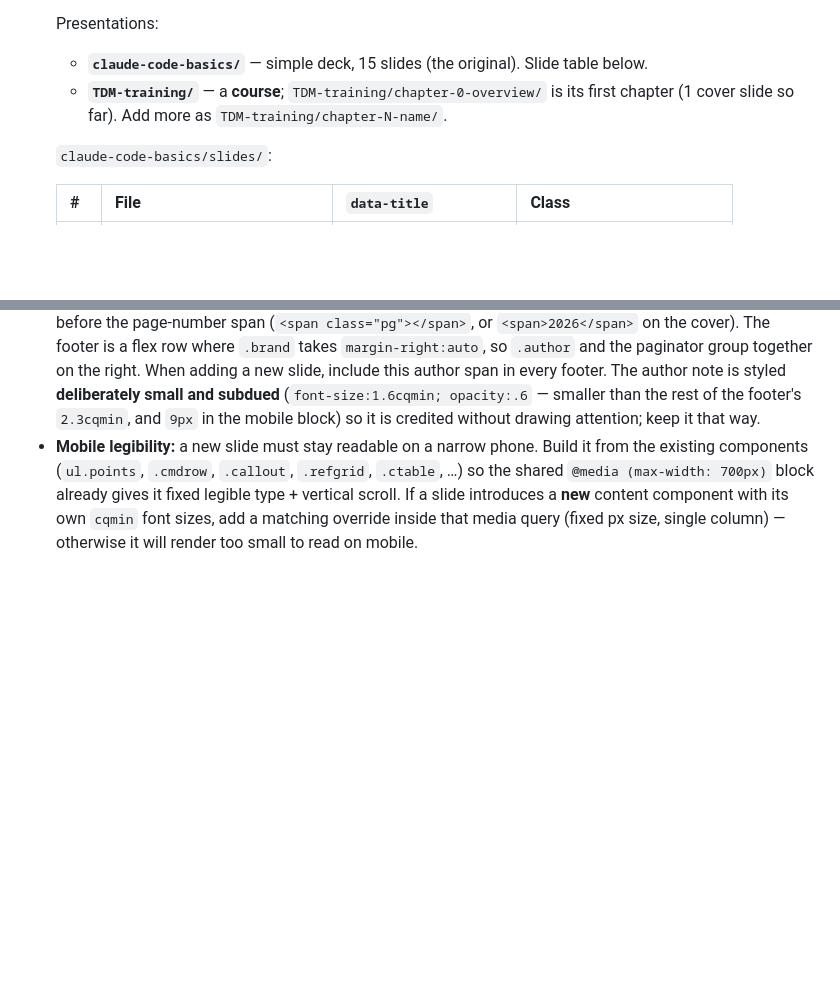
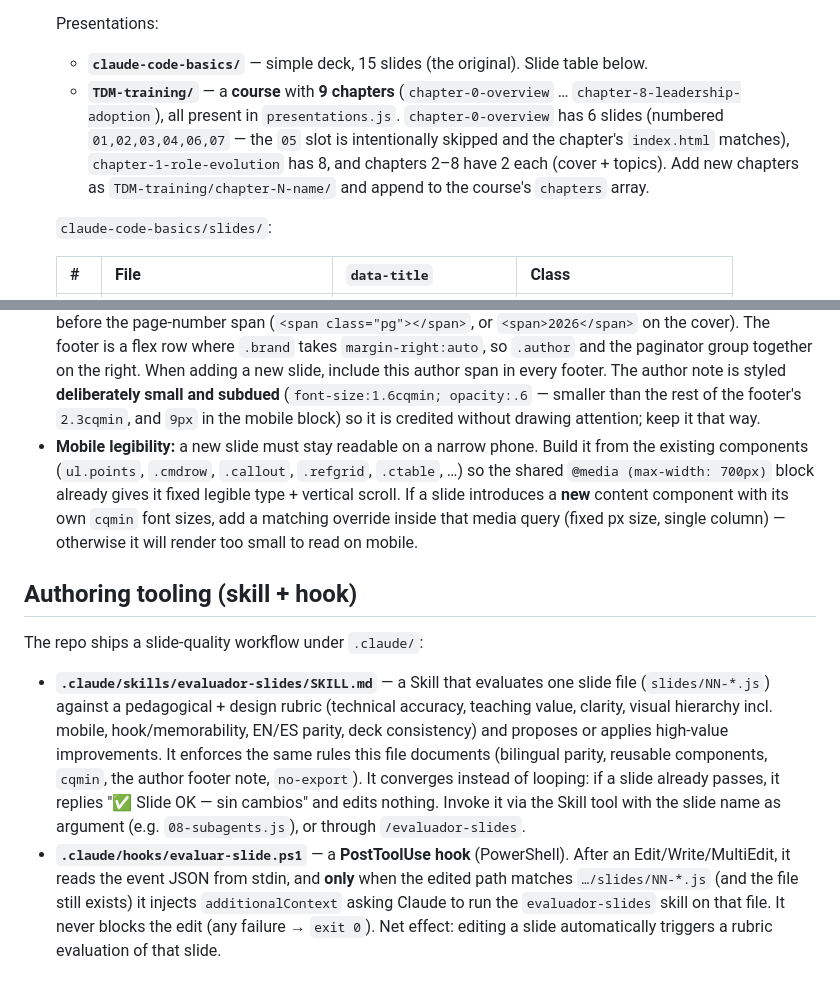
Before and after one commit to hgmancholam/ClaudecodeCourse, a Markdown page: CLAUDE.md, 2 parts joined by grey strips. GitHub-like rendering; blank space fills up the shorter version.

Commit message:
Document authoring tooling and update TDM-training chapter descriptions in CLAUDE.md

```diff
--- a/CLAUDE.md
+++ b/CLAUDE.md
@@ -35,7 +35,7 @@ A presentation folder is **either** a deck **or** a course index:
 
   Presentations:
   - **`claude-code-basics/`** — simple deck, 15 slides (the original). Slide table below.
-  - **`TDM-training/`** — a **course**; `TDM-training/chapter-0-overview/` is its first chapter (1 cover slide so far). Add more as `TDM-training/chapter-N-name/`.
+  - **`TDM-training/`** — a **course** with **9 chapters** (`chapter-0-overview` … `chapter-8-leadership-adoption`), all present in `presentations.js`. `chapter-0-overview` has 6 slides (numbered `01,02,03,04,06,07` — the `05` slot is intentionally skipped and the chapter's `index.html` matches), `chapter-1-role-evolution` has 8, and chapters 2–8 have 2 each (cover + topics). Add new chapters as `TDM-training/chapter-N-name/` and append to the course's `chapters` array.
 
   `claude-code-basics/slides/`:
 
@@ -143,3 +143,10 @@ Each slide exports to a 1080×1080 PNG at `scale:2` (2160px, sharp). `exportSlid
 - Technical terms, command names, and Claude reserved words (e.g. `CLAUDE.md`, `/init`, `PreToolUse`) are kept identical in both languages.
 - **Footer author note:** every `<footer>` (in both languages) must carry an author note `<span class="author">Giovanny Manchola</span>` placed immediately to the **left of the paginator** — i.e. right before the page-number span (`<span class="pg"></span>`, or `<span>2026</span>` on the cover). The footer is a flex row where `.brand` takes `margin-right:auto`, so `.author` and the paginator group together on the right. When adding a new slide, include this author span in every footer. The author note is styled **deliberately small and subdued** (`font-size:1.6cqmin; opacity:.6` — smaller than the rest of the footer's `2.3cqmin`, and `9px` in the mobile block) so it is credited without drawing attention; keep it that way.
 - **Mobile legibility:** a new slide must stay readable on a narrow phone. Build it from the existing components (`ul.points`, `.cmdrow`, `.callout`, `.refgrid`, `.ctable`, …) so the shared `@media (max-width: 700px)` block already gives it fixed legible type + vertical scroll. If a slide introduces a **new** content component with its own `cqmin` font sizes, add a matching override inside that media query (fixed px size, single column) — otherwise it will render too small to read on mobile.
+
+## Authoring tooling (skill + hook)
+
+The repo ships a slide-quality workflow under `.claude/`:
+
+- **`.claude/skills/evaluador-slides/SKILL.md`** — a Skill that evaluates one slide file (`slides/NN-*.js`) against a pedagogical + design rubric (technical accuracy, teaching value, clarity, visual hierarchy incl. mobile, hook/memorability, EN/ES parity, deck consistency) and proposes or applies high-value improvements. It enforces the same rules this file documents (bilingual parity, reusable components, `cqmin`, the author footer note, `no-export`). It converges instead of looping: if a slide already passes, it replies "✅ Slide OK — sin cambios" and edits nothing. Invoke it via the Skill tool with the slide name as argument (e.g. `08-subagents.js`), or through `/evaluador-slides`.
+- **`.claude/hooks/evaluar-slide.ps1`** — a **PostToolUse hook** (PowerShell). After an Edit/Write/MultiEdit, it reads the event JSON from stdin, and **only** when the edited path matches `…/slides/NN-*.js` (and the file still exists) it injects `additionalContext` asking Claude to run the `evaluador-slides` skill on that file. It never blocks the edit (any failure → `exit 0`). Net effect: editing a slide automatically triggers a rubric evaluation of that slide.
```
